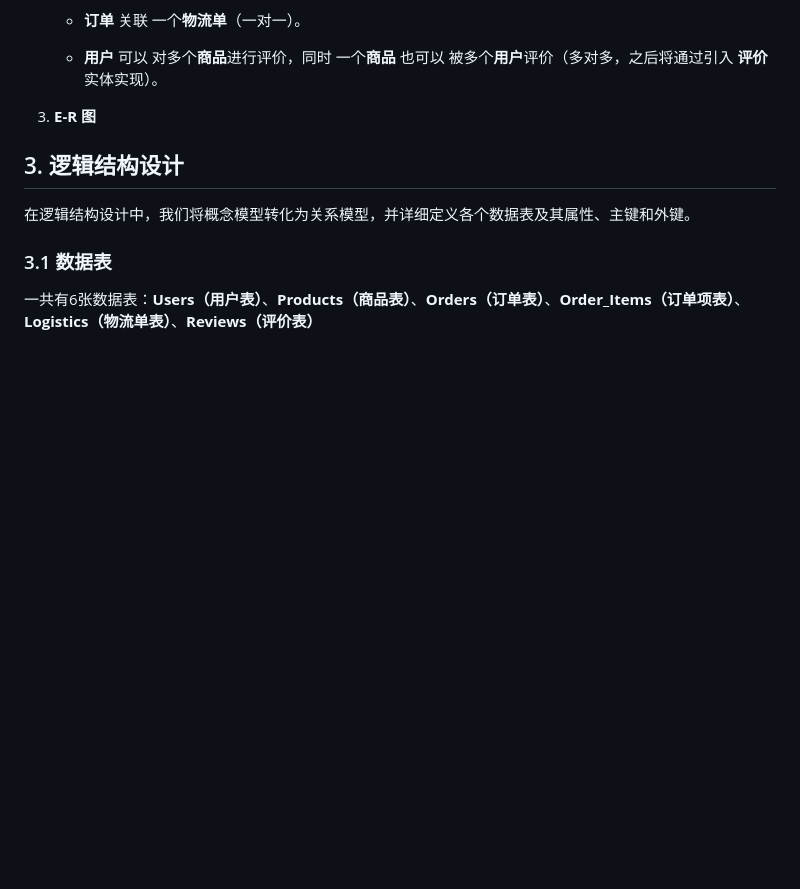
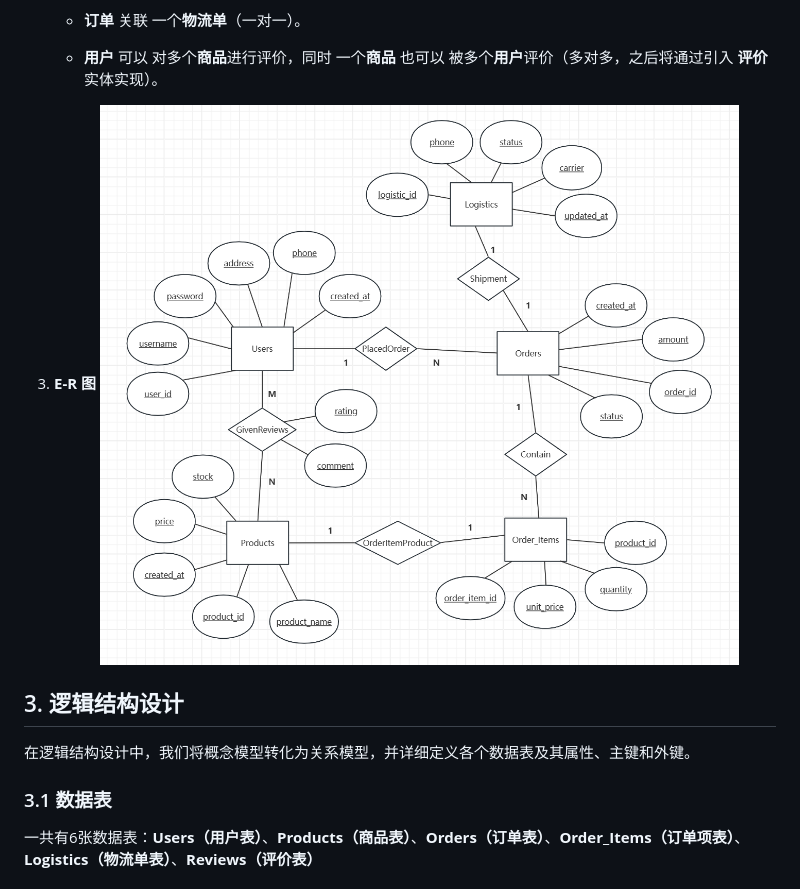
Before and after one commit to BolinQiu/E-commerce-transaction-database-management-system, a Markdown page: README.md, the part around the change. GitHub-like rendering; pictures changed too: assets/E-R.png (added); blank space fills up the shorter version.

Commit message:
插入了E-R图

```diff
--- a/README.md
+++ b/README.md
@@ -72,6 +72,8 @@
 	  - **用户** 可以 对多个**商品**进行评价，同时 一个**商品** 也可以 被多个**用户**评价（多对多，之后将通过引入 **评价** 实体实现）。
 
 3. **E-R 图**
+![alt text](assets/E-R.png)
+
 
 ## 3. 逻辑结构设计
 
```
